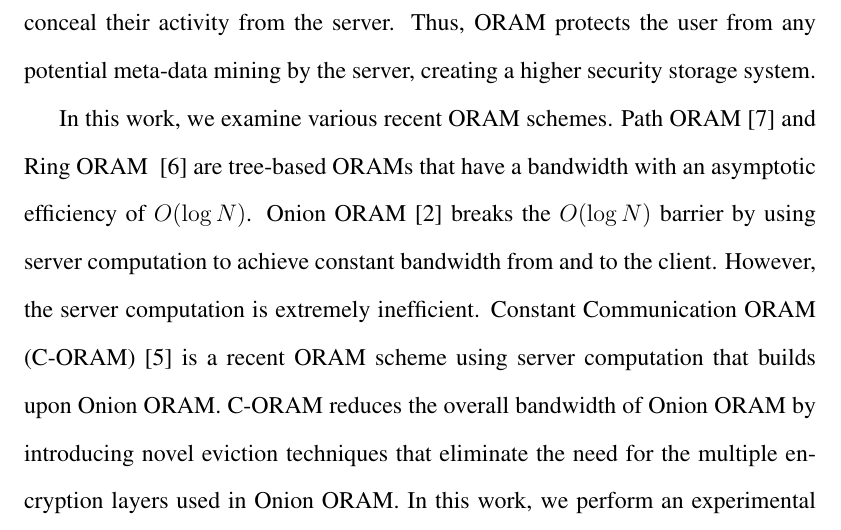
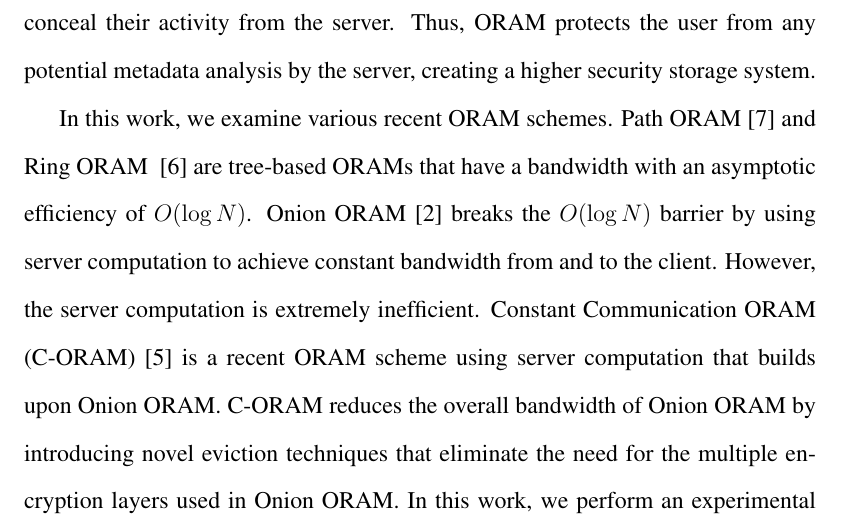
Before and after one commit to renling/C-ORAM, a LaTeX paper (paper/ORAM_paper.tex): part of page 3 of 15, cut so that both start at the same text. Compiled offline with pdfLaTeX.

Commit message:
minor edits to abstract

```diff
--- a/paper/ORAM_paper.tex
+++ b/paper/ORAM_paper.tex
@@ -32,7 +32,7 @@ Since the advent of the ``internet age", the number of files and data being crea
 
 Important data in the cloud should be encrypted, such as in online transfers (e.g., PayPal), and current encryption schemes do a good job of protecting actual data. However, a user's metadata created when accessing and operating on data is still unprotected. For example, when a business stores encrypted data on external or rented servers (e.g., Amazon Web Servers) the hosting server can still see which files are being accessed, the frequency of accesses, and the time of these accesses. These metadata, or access patterns, are important to protect because otherwise an untrusted server may deduce information about the files themselves. For example, if a certain file is accessed more frequently, the server may deduce that they it is an important file. Also, if certain files are accessed very frequently before a certain date (e.g., tax day), the server may conclude that those files serve a certain purpose (e.g. a user's private tax returns).
 
-Oblivious RAM (ORAM) is a cryptographic primitive that enables a user to store data on an untrusted server while maintaining data obliviousness - that is, the server cannot gain information regarding the user's access pattern of their files. ORAM preserves the confidentiality of these access patterns, allowing the user to conceal their activity from the server. Thus, ORAM protects the user from any potential meta-data mining by the server, creating a higher security storage system.
+Oblivious RAM (ORAM) is a cryptographic primitive that enables a user to store data on an untrusted server while maintaining data obliviousness - that is, the server cannot gain information regarding the user's access pattern of their files. ORAM preserves the confidentiality of these access patterns, allowing the user to conceal their activity from the server. Thus, ORAM protects the user from any potential metadata analysis by the server, creating a higher security storage system.
 
 In this work, we examine various recent ORAM schemes. Path ORAM~\cite{PathORAM} and Ring ORAM ~\cite{RingORAM} are tree-based ORAMs that have a bandwidth with an asymptotic efficiency of $O (\log N )$. Onion ORAM~\cite{OnionORAM} breaks the $O (\log N )$ barrier by using server computation to achieve constant bandwidth from and to the client. However, the server computation is extremely inefficient. Constant Communication ORAM (C-ORAM)~\cite{C-ORAM} is a recent ORAM scheme using server computation that builds upon Onion ORAM. C-ORAM reduces the overall bandwidth of Onion ORAM by introducing novel eviction techniques that eliminate the need for the multiple encryption layers used in Onion ORAM. In this work, we perform an experimental analysis on C-ORAM using a Python 2.7 implementation. Using this implementation, we conduct runtime tests using multiple access cycles on the ORAM as well as determining the optimal eviction frequency and bucket size for efficient C-ORAM server computation.
 %\subsection{}
```
